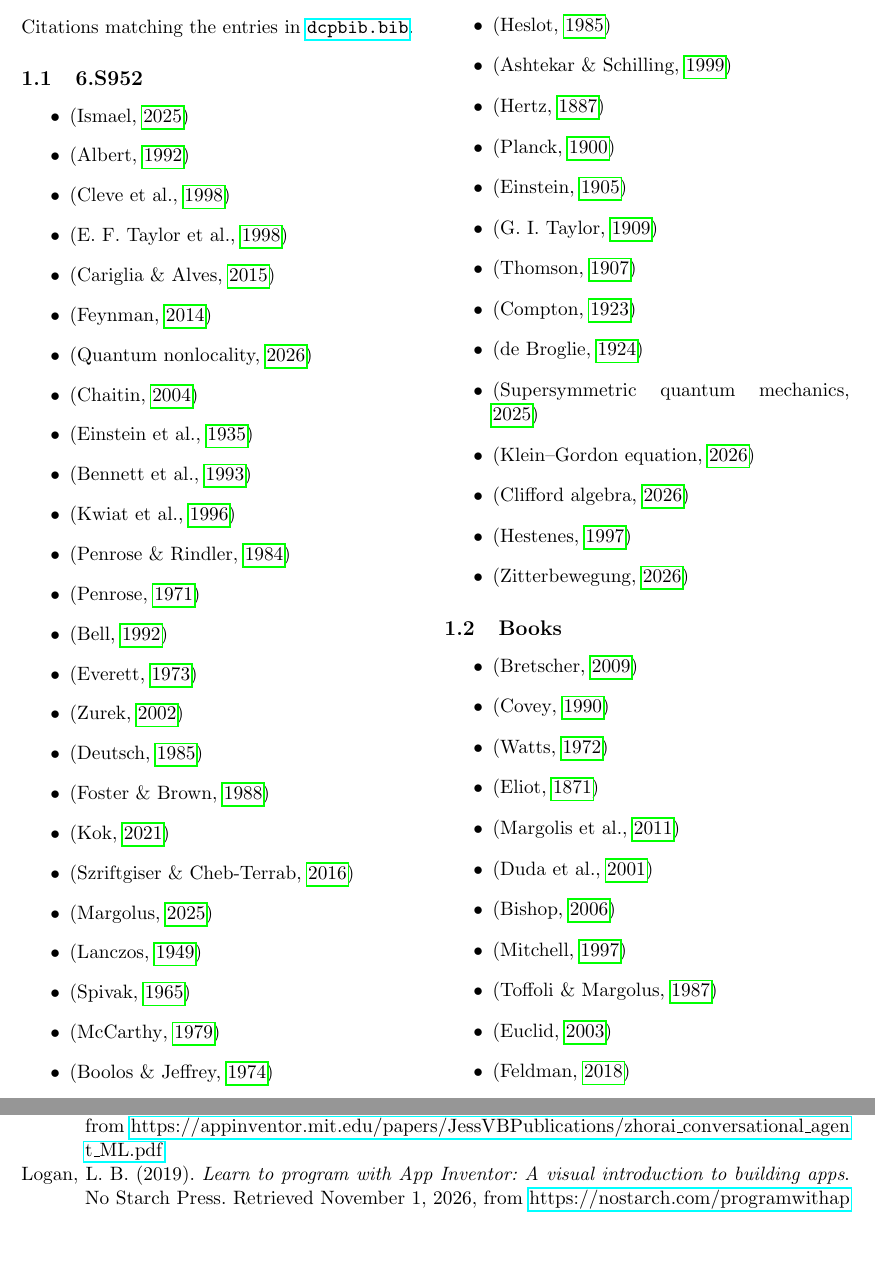
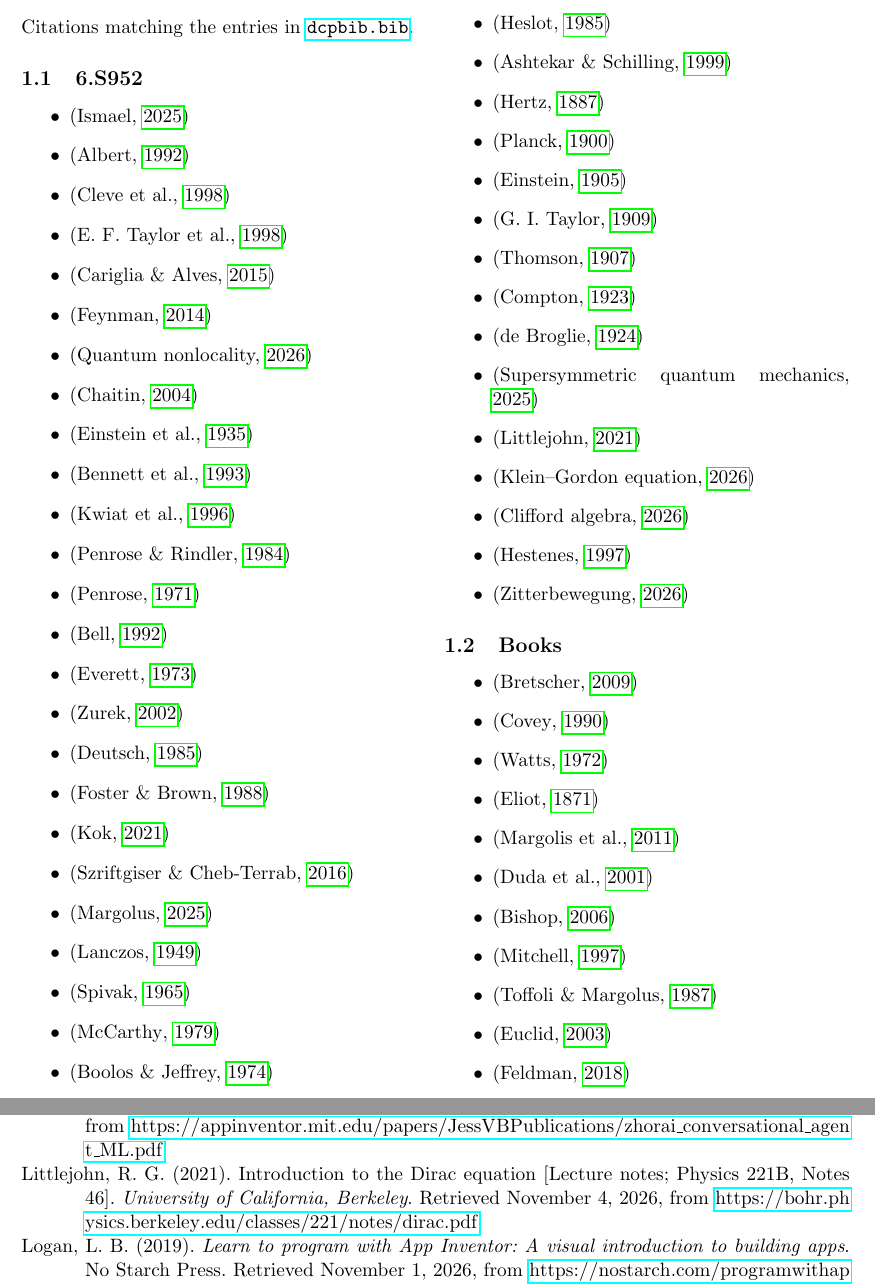
Before and after one commit to dcpetty/latex, a LaTeX document (doc/random/biblatex.tex): two parts of pages 1 and 13 of 23, joined at a grey line, cut so that both start at the same text, the shorter picture padded with empty space. Compiled offline with pdfLaTeX.

Commit message:
Added reference to paper:littlejohn_2021.

```diff
--- a/doc/random/biblatex.tex
+++ b/doc/random/biblatex.tex
@@ -101,6 +101,7 @@ Citations matching the entries in \texttt{\href{https://github.com/dcpetty/latex
  \item \autocite{paper:compton_1923}
  \item \autocite{paper:debroglie_1924}
  \item \titlecite{wiki:supersymmetric-quantum-mechanics}
+ \item \autocite{paper:littlejohn_2021}
  \item \titlecite{wiki:klein-gordon-equation}
  \item \titlecite{wiki:clifford-algebra}
  \item \autocite{paper:hestenes_1997}
```
Also changed, not shown: doc/random/biblatex.pdf.
